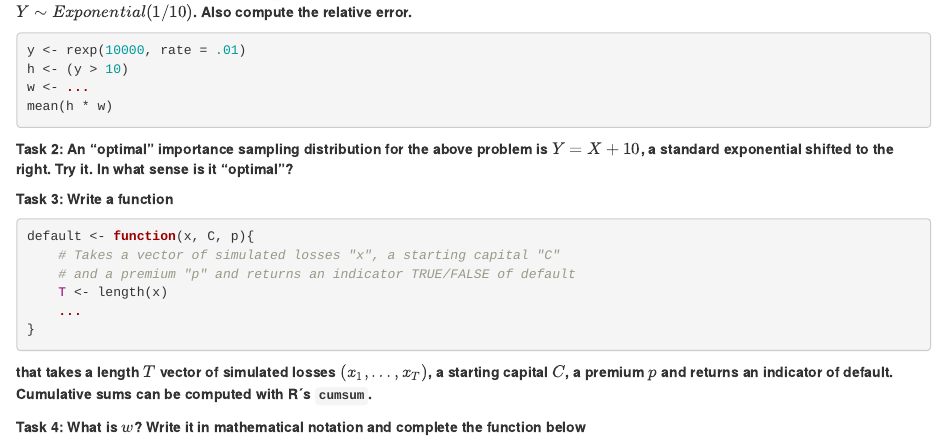
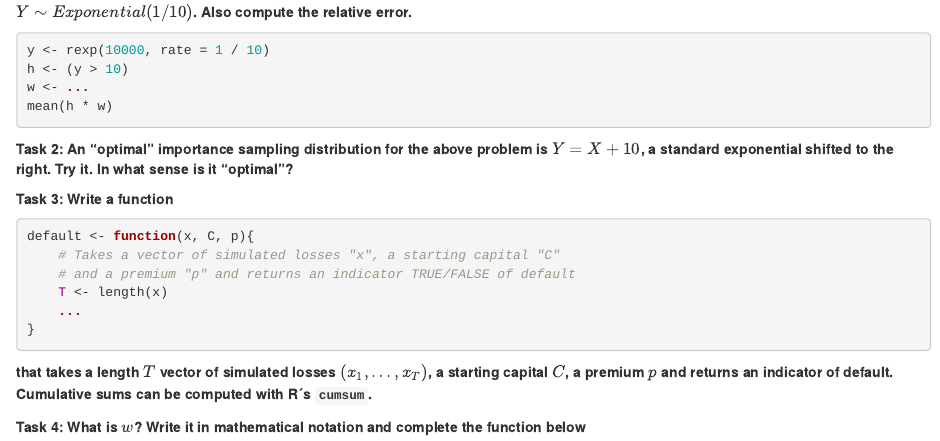
Before and after one commit to mskoldSU/MT5012Labs, an R Markdown document (Template.Rmd): the page in a window 1100 px wide, from 250 px down. Rendered offline with R 4.5, knitr and Pandoc, with nearby package versions; some code elsewhere in the file could not run offline.

Commit message:
Changed exp rate in task 1

````diff
--- a/Template.Rmd
+++ b/Template.Rmd
@@ -16,7 +16,7 @@ set.seed(YYMMDD)
 
 **Task 1: Complete the weight-function `w` in the code below such that it implements an importance sampler with $Y\sim Exponential(1/10)$. Also compute the relative error.**
 ```{r, eval = FALSE}
-y <- rexp(10000, rate = .01)
+y <- rexp(10000, rate = 1 / 10)
 h <- (y > 10)
 w <- ...
 mean(h * w)
````
